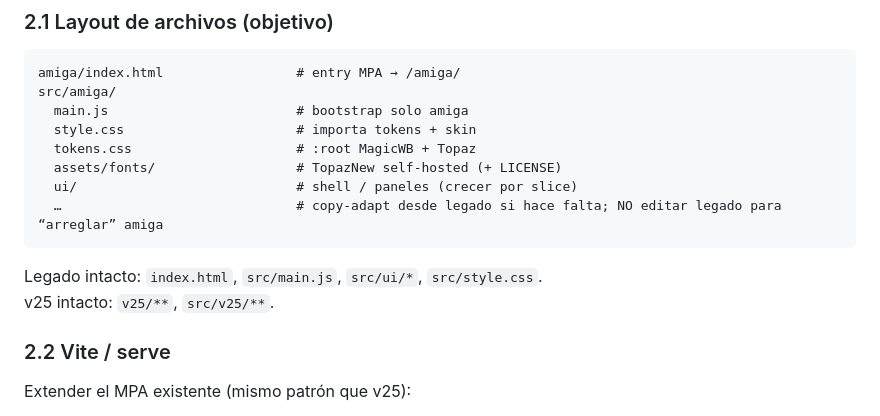
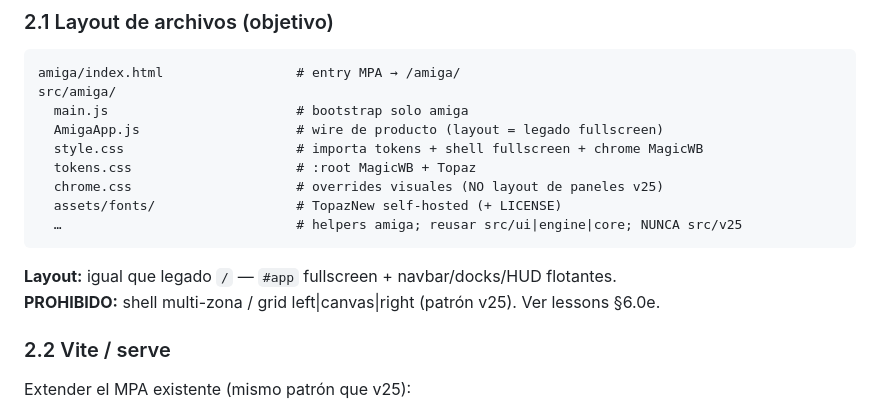
Before and after one commit to hbauzan/vhectorlab, a Markdown page: roadmap/amiga-workbench.md, the part around the change. GitHub-like rendering.

Commit message:
docs(amiga): clarify fullscreen layout in roadmap architecture

````diff
--- a/roadmap/amiga-workbench.md
+++ b/roadmap/amiga-workbench.md
@@ -53,15 +53,16 @@ Bandera blanca **`/amiga/`**: UI paralela con estética **Commodore Amiga Workbe
 amiga/index.html                 # entry MPA → /amiga/
 src/amiga/
   main.js                        # bootstrap solo amiga
-  style.css                      # importa tokens + skin
+  AmigaApp.js                    # wire de producto (layout = legado fullscreen)
+  style.css                      # importa tokens + shell fullscreen + chrome MagicWB
   tokens.css                     # :root MagicWB + Topaz
+  chrome.css                     # overrides visuales (NO layout de paneles v25)
   assets/fonts/                  # TopazNew self-hosted (+ LICENSE)
-  ui/                            # shell / paneles (crecer por slice)
-  …                              # copy-adapt desde legado si hace falta; NO editar legado para “arreglar” amiga
+  …                              # helpers amiga; reusar src/ui|engine|core; NUNCA src/v25
 ```
 
-Legado intacto: `index.html`, `src/main.js`, `src/ui/*`, `src/style.css`.
-v25 intacto: `v25/**`, `src/v25/**`.
+**Layout:** igual que legado `/` — `#app` fullscreen + navbar/docks/HUD flotantes.
+**PROHIBIDO:** shell multi-zona / grid left|canvas|right (patrón v25). Ver lessons §6.0e.
 
 ### 2.2 Vite / serve
 
````
